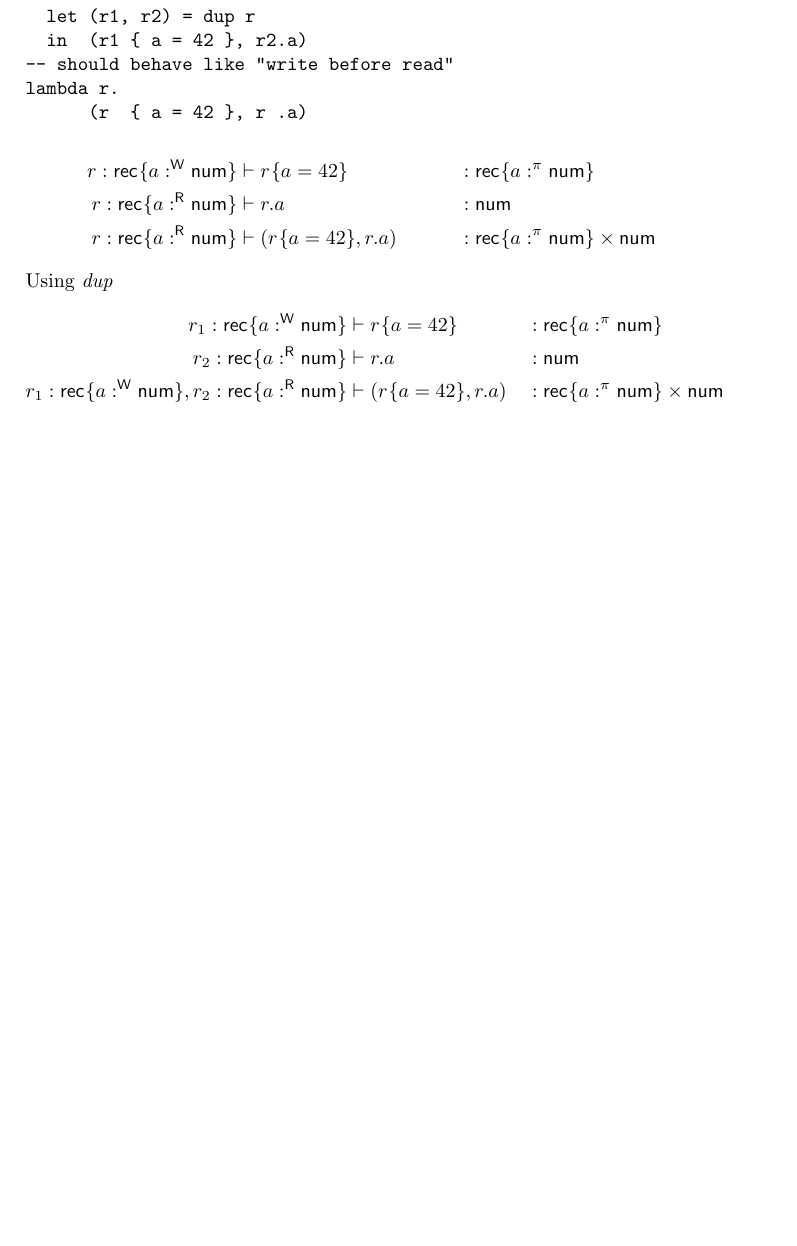
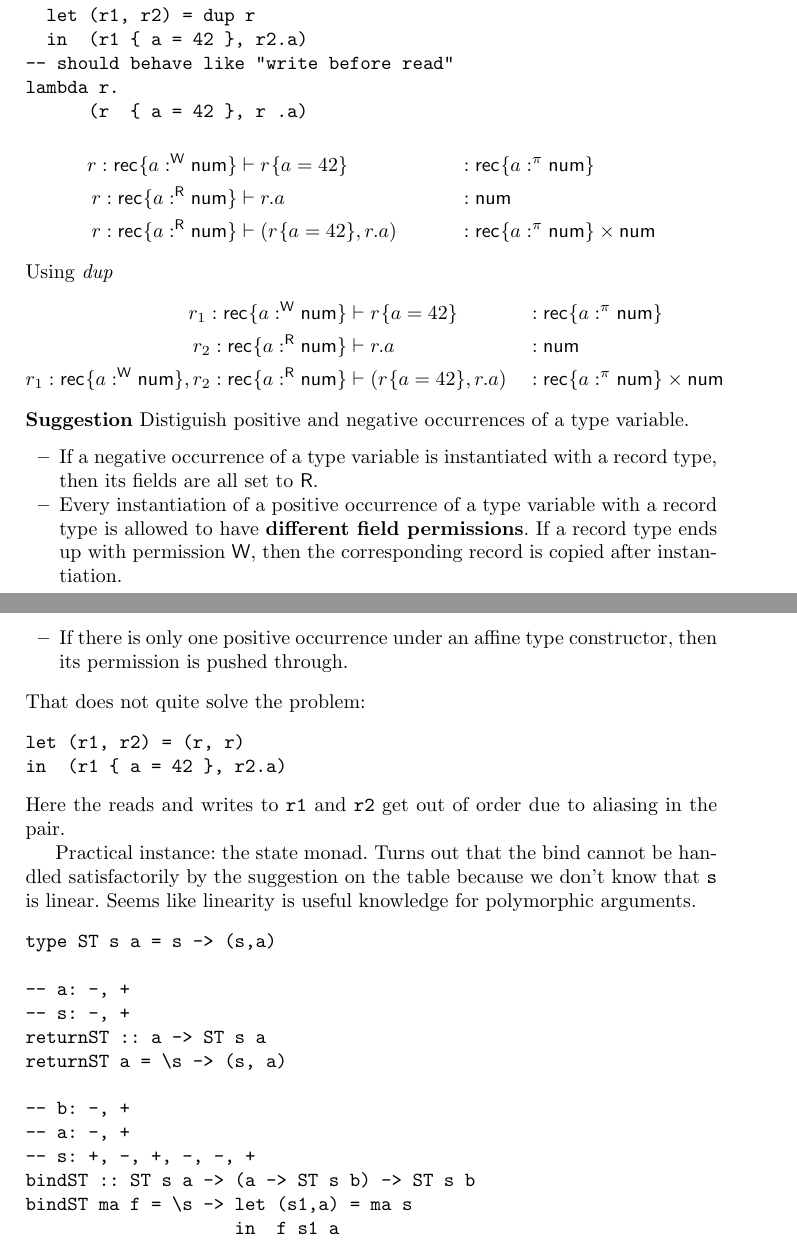
Before and after one commit to peterthiemann/uniqueness, a LaTeX paper (draft/unique-linear.tex): part of page 8 of 8 before the commit and two parts of pages 8 and 9 of 9 after it, the two joined at a grey line, cut so that both start at the same text, the shorter picture padded with empty space. Compiled offline with pdfLaTeX.

Commit message:
polymorphism, state monad

```diff
--- a/draft/unique-linear.tex
+++ b/draft/unique-linear.tex
@@ -593,4 +593,41 @@ Using \textit{dup}
   r_1 : \REC{ a:^\WRITE \NUM},
   r_2 : \REC{ a:^\READ \NUM} & \vdash  (\UPD r a{42} , r. a) &&: \REC{ a:^\PVAR \NUM} \times \NUM
 \end{align*}
+\textbf{Suggestion}
+Distiguish positive and negative occurrences of a type variable.
+\begin{itemize}
+\item If a negative occurrence of a type variable is instantiated with a record type, then its fields are all set to
+  \READ.
+\item Every instantiation of a positive occurrence of a type variable with a record type is allowed
+  to have \textbf{different field permissions}. If a record type ends up with permission $\WRITE$,
+  then the corresponding record is copied after instantiation.
+\item If there is only one positive occurrence under an affine type constructor, then its permission
+  is pushed through.
+\end{itemize}
+That does not quite solve the problem:
+\begin{verbatim}
+let (r1, r2) = (r, r)
+in  (r1 { a = 42 }, r2.a)
+\end{verbatim}
+Here the reads and writes to \texttt{r1} and \texttt{r2} get out of order due to aliasing in the
+pair.
+
+Practical instance: the state monad. Turns out that the bind cannot be handled satisfactorily by the
+suggestion on the table because we don't know that \texttt{s} is linear. Seems like linearity is
+useful knowledge for polymorphic arguments.
+\begin{verbatim}
+type ST s a = s -> (s,a)
+
+-- a: -, +
+-- s: -, +
+returnST :: a -> ST s a
+returnST a = \s -> (s, a)
+
+-- b: -, +
+-- a: -, +
+-- s: +, -, +, -, -, +
+bindST :: ST s a -> (a -> ST s b) -> ST s b
+bindST ma f = \s -> let (s1,a) = ma s
+                    in  f s1 a
+\end{verbatim}
 \end{document}
```
